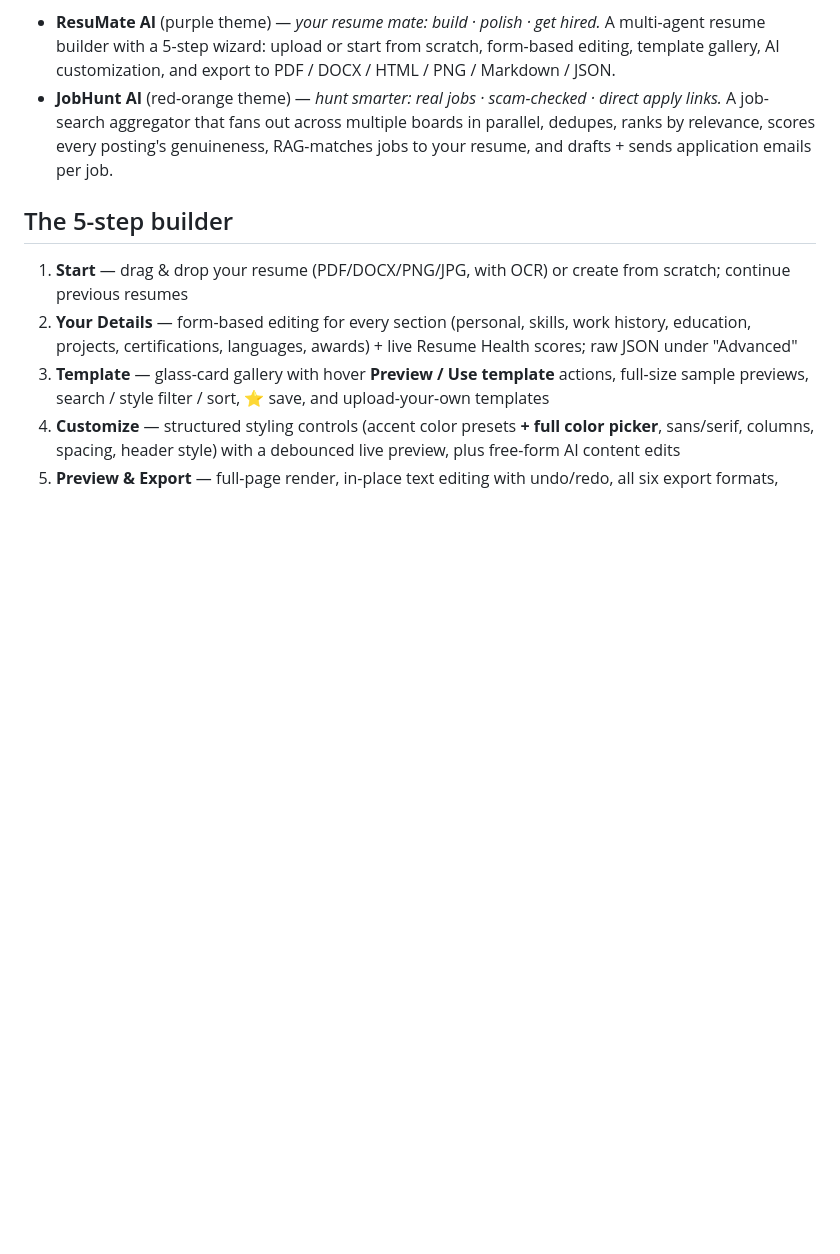
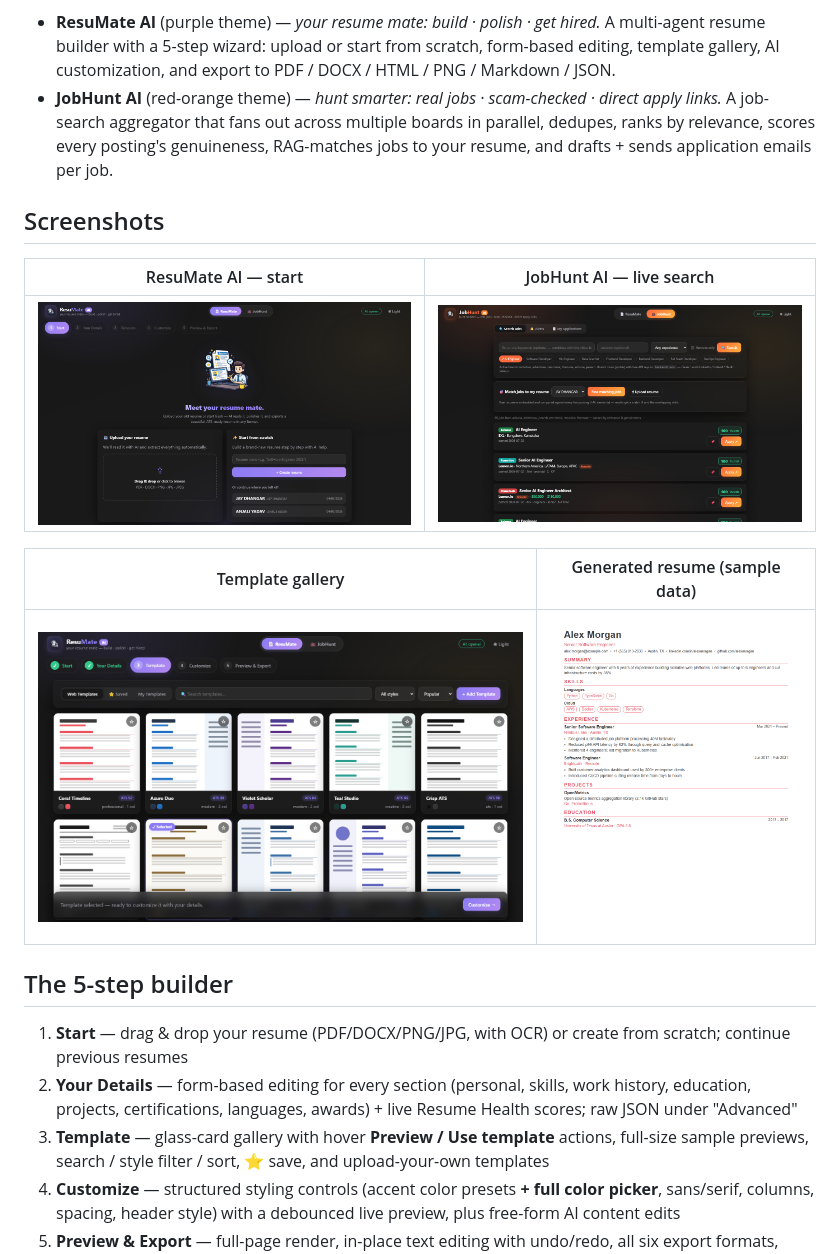
Before and after one commit to JayDhangar/resumate-ai-and-jobhunt-ai, a Markdown page: README.md, the part around the change printed below. Drawn GitHub-style; pictures changed too: docs/screenshots/jobhunt-search.png (added), docs/screenshots/resumate-start.png (added), docs/screenshots/template-gallery.png (added); blank space fills up the shorter version.

Commit message:
Add CI workflow, README badges and screenshots
- GitHub Actions: pytest (54 tests, offline) + vite build on every push
- README: CI/stack badges + 4 app screenshots (docs/screenshots)

```diff
--- a/README.md
+++ b/README.md
@@ -11,6 +17,16 @@ use cases, each with its own agents and its own theme:
   apply links.* A job-search aggregator that fans out across multiple boards in
   parallel, dedupes, ranks by relevance, scores every posting's genuineness, RAG-matches
   jobs to your resume, and drafts + sends application emails per job.
+
+## Screenshots
+
+| ResuMate AI — start | JobHunt AI — live search |
+|---|---|
+| ![ResuMate start](docs/screenshots/resumate-start.png) | ![JobHunt search](docs/screenshots/jobhunt-search.png) |
+
+| Template gallery | Generated resume (sample data) |
+|---|---|
+| ![Template gallery](docs/screenshots/template-gallery.png) | ![Template render](docs/screenshots/template-render.png) |
 
 ## The 5-step builder
 
```
Also changed, not shown: other parts of README.md (+6 -0 lines), 1 other file.
